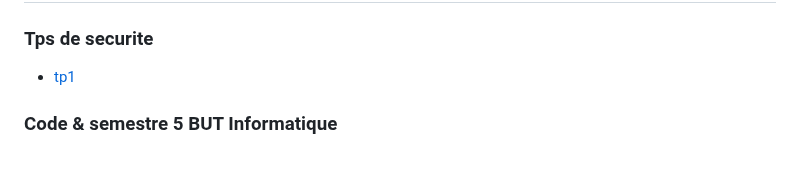
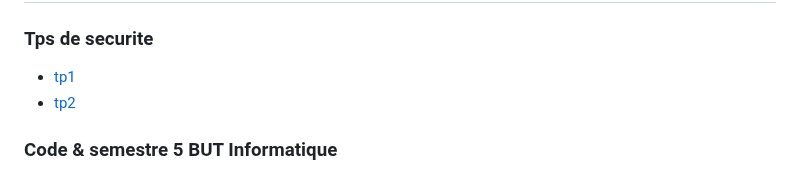
Before and after one commit to Siwa12100/Archius, a Markdown page: README.md, the part around the change. GitHub-like rendering.

Commit message:
travail tp crypto

```diff
--- a/README.md
+++ b/README.md
@@ -22,6 +22,7 @@ Tot aquò dich, bona lectura als curioses !
 ### Tps de securite
 
 - [tp1](./src/securite/tp1/tp1.md)
+- [tp2](./src/securite/tp2/tp2.md)
 
 ### Code & semestre 5 BUT Informatique
 
```
Also changed, not shown: 2 other files.
